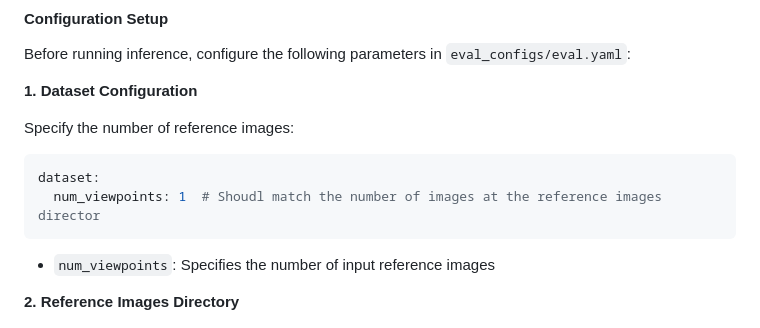
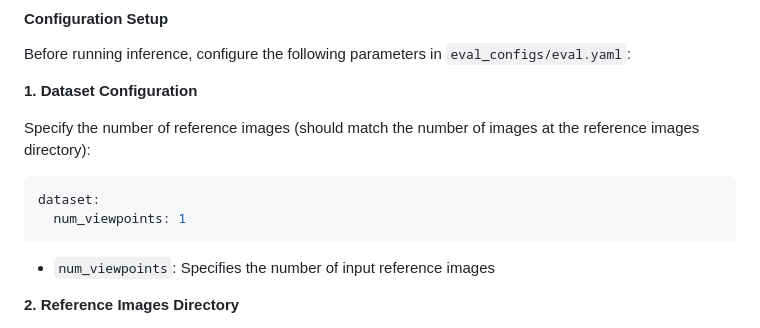
Before and after one commit to cvlab-kaist/MoAI, a Markdown page: README.md, the part around the change. Rendered like a GitHub page.

Commit message:
Inference instruction updated

````diff
--- a/README.md
+++ b/README.md
@@ -107,10 +107,10 @@ Before running inference, configure the following parameters in `eval_configs/ev
 
 **1. Dataset Configuration**
 
-Specify the number of reference images:
+Specify the number of reference images (should match the number of images at the reference images directory):
 ```yaml
 dataset:
-  num_viewpoints: 1  # Shoudl match the number of images at the reference images director
+  num_viewpoints: 1
 ```
 
 - `num_viewpoints`: Specifies the number of input reference images
````
